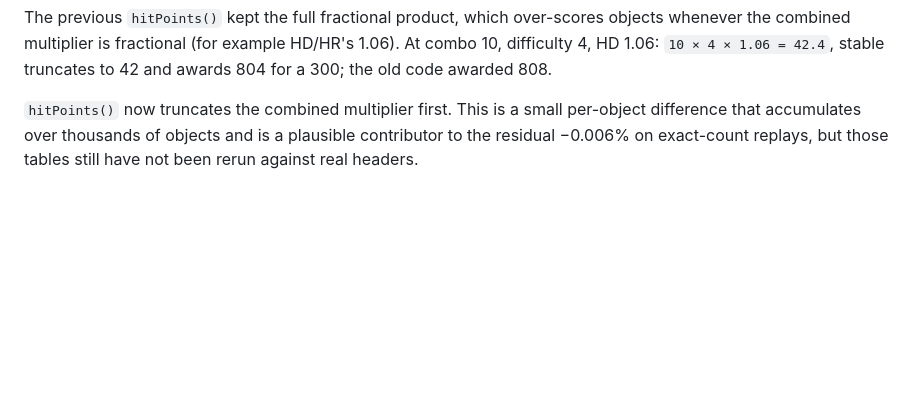
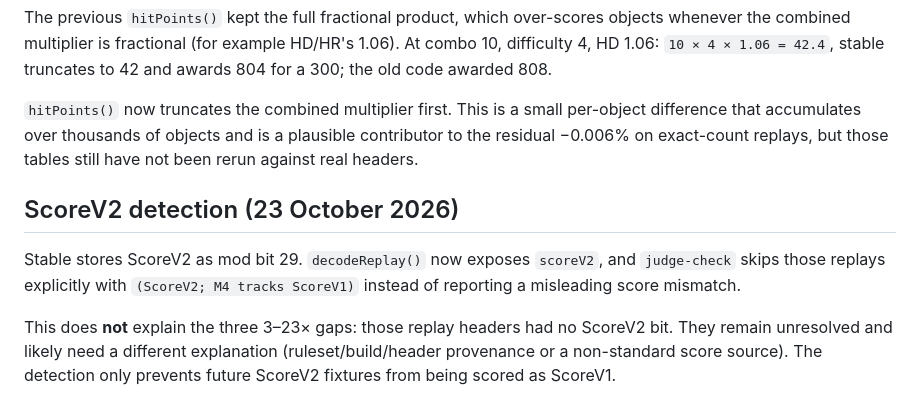
Before and after one commit to jakemcintyre25-stack/OSU-RENDER, a Markdown page: docs/M4-FINDINGS.md, the part around the change. Rendered like a GitHub page; blank space fills up the shorter version.

Commit message:
docs(m4): record ScoreV2 detection

```diff
--- a/docs/M4-FINDINGS.md
+++ b/docs/M4-FINDINGS.md
@@ -109,3 +109,9 @@ m_iScoreV1 += hitValue + ((hitValue * (unsigned long long)((double)scoreComboMul
 The previous `hitPoints()` kept the full fractional product, which over-scores objects whenever the combined multiplier is fractional (for example HD/HR's 1.06). At combo 10, difficulty 4, HD 1.06: `10 × 4 × 1.06 = 42.4`, stable truncates to 42 and awards 804 for a 300; the old code awarded 808.
 
 `hitPoints()` now truncates the combined multiplier first. This is a small per-object difference that accumulates over thousands of objects and is a plausible contributor to the residual −0.006% on exact-count replays, but those tables still have not been rerun against real headers.
+
+## ScoreV2 detection (23 October 2026)
+
+Stable stores ScoreV2 as mod bit 29. `decodeReplay()` now exposes `scoreV2`, and `judge-check` skips those replays explicitly with `(ScoreV2; M4 tracks ScoreV1)` instead of reporting a misleading score mismatch.
+
+This does **not** explain the three 3–23× gaps: those replay headers had no ScoreV2 bit. They remain unresolved and likely need a different explanation (ruleset/build/header provenance or a non-standard score source). The detection only prevents future ScoreV2 fixtures from being scored as ScoreV1.
```
Also changed, not shown: docs/DEVELOPMENT_STATUS.md (+5 -4 lines).
